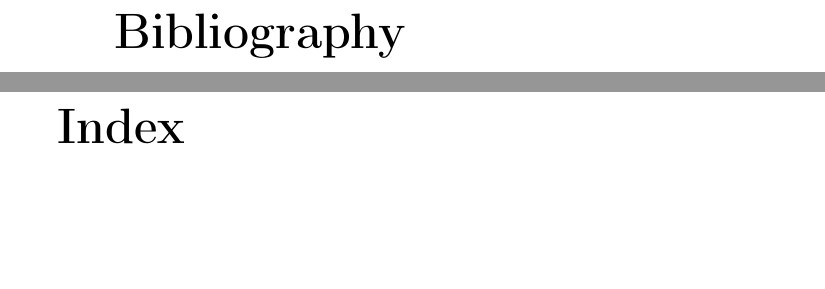
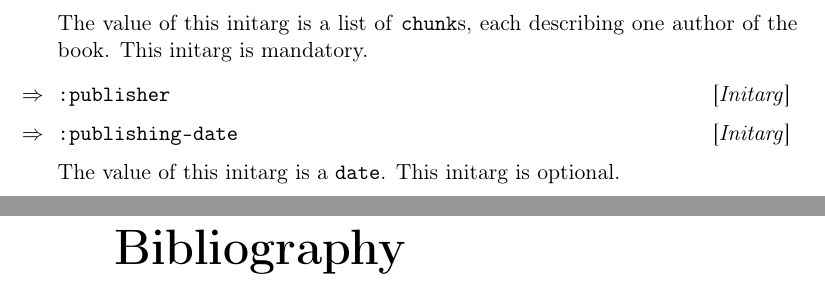
Before and after one commit to robert-strandh/Doclang, a LaTeX book (Requirements-specification/doclang-requirements.tex, which reads Requirements-specification/chap-bibliography-entry.tex): two parts of pages 13 and 14 of 14 before the commit and two parts of pages 12 and 13 of 14 after it, joined at a grey line, cut at the place of the change. Compiled offline with pdfLaTeX.

Commit message:
Define initargs for the BOOK class.

```diff
--- a/Requirements-specification/chap-bibliography-entry.tex
+++ b/Requirements-specification/chap-bibliography-entry.tex
@@ -18,0 +28,9 @@ instantiated when a general book entry is needed.
+The value of this initarg is a list of \texttt{chunk}s, each
+describing one author of the book.  This initarg is mandatory.
+
+\Definitarg {:publisher}
+
+\Definitarg {:publishing-date}
+
+The value of this initarg is a \texttt{date}.  This initarg is
+optional.
```
Also changed, not shown: Requirements-specification/chap-bibliography-entry.tex (11 more changed lines).
